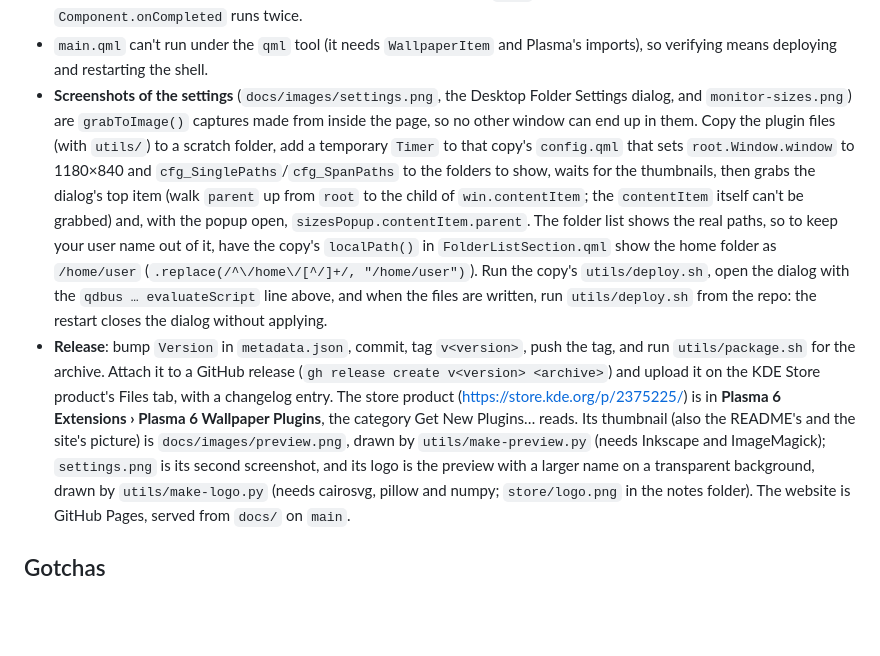
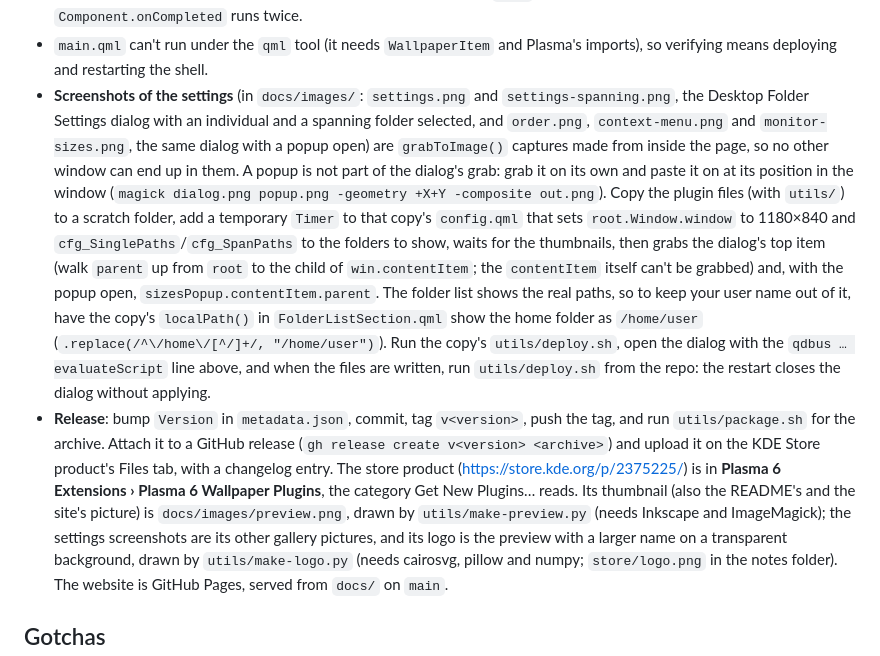
Before and after one commit to VasilKalchev/plasma-multi-monitor-slideshow, a Markdown page: AGENTS.md, the part around the change. GitHub-like rendering; blank space fills up the shorter version.

Commit message:
New settings screenshots: both folder views and the three popups
settings.png is retaken, settings-spanning.png shows a spanning folder's
wide previews, and order.png, context-menu.png and monitor-sizes.png show
each popup open over the whole dialog.

```diff
--- a/AGENTS.md
+++ b/AGENTS.md
@@ -58,11 +58,15 @@ script refuses to replace a folder that is a git checkout.
 - `main.qml` can't run under the `qml` tool (it needs `WallpaperItem` and
   Plasma's imports), so verifying means deploying and restarting the
   shell.
-- **Screenshots of the settings** (`docs/images/settings.png`, the
-  Desktop Folder Settings dialog, and `monitor-sizes.png`) are
-  `grabToImage()` captures made from inside the page, so no other window
-  can end up in them. Copy the plugin files (with `utils/`) to a scratch
-  folder, add a temporary `Timer` to that copy's `config.qml` that sets
+- **Screenshots of the settings** (in `docs/images/`: `settings.png`
+  and `settings-spanning.png`, the Desktop Folder Settings dialog with an
+  individual and a spanning folder selected, and `order.png`,
+  `context-menu.png` and `monitor-sizes.png`, the same dialog with a
+  popup open) are `grabToImage()` captures made from inside the page, so
+  no other window can end up in them. A popup is not part of the dialog's
+  grab: grab it on its own and paste it on at its position in the window
+  (`magick dialog.png popup.png -geometry +X+Y -composite out.png`).
+  Copy the plugin files (with `utils/`) to a scratch folder, add a temporary `Timer` to that copy's `config.qml` that sets
   `root.Window.window` to 1180×840 and `cfg_SinglePaths`/`cfg_SpanPaths`
   to the folders to show, waits for the thumbnails, then grabs the
   dialog's top item (walk `parent` up from `root` to the child of
@@ -83,7 +87,7 @@ script refuses to replace a folder that is a git checkout.
   Plasma 6 Wallpaper Plugins**, the category Get New Plugins… reads. Its
   thumbnail (also the README's and the site's picture) is
   `docs/images/preview.png`, drawn by `utils/make-preview.py` (needs
-  Inkscape and ImageMagick); `settings.png` is its second screenshot, and
+  Inkscape and ImageMagick); the settings screenshots are its other gallery pictures, and
   its logo is the preview with a larger name on a transparent background, drawn by `utils/make-logo.py` (needs cairosvg, pillow and numpy; `store/logo.png` in the notes folder). The website is
   GitHub Pages, served from `docs/` on `main`.
 
```
Also changed, not shown: README.md (+12 -2 lines), docs/images/context-menu.png (added), docs/images/monitor-sizes.png, docs/images/order.png (added), docs/images/settings-spanning.png (added), docs/images/settings.png, 1 other file.
